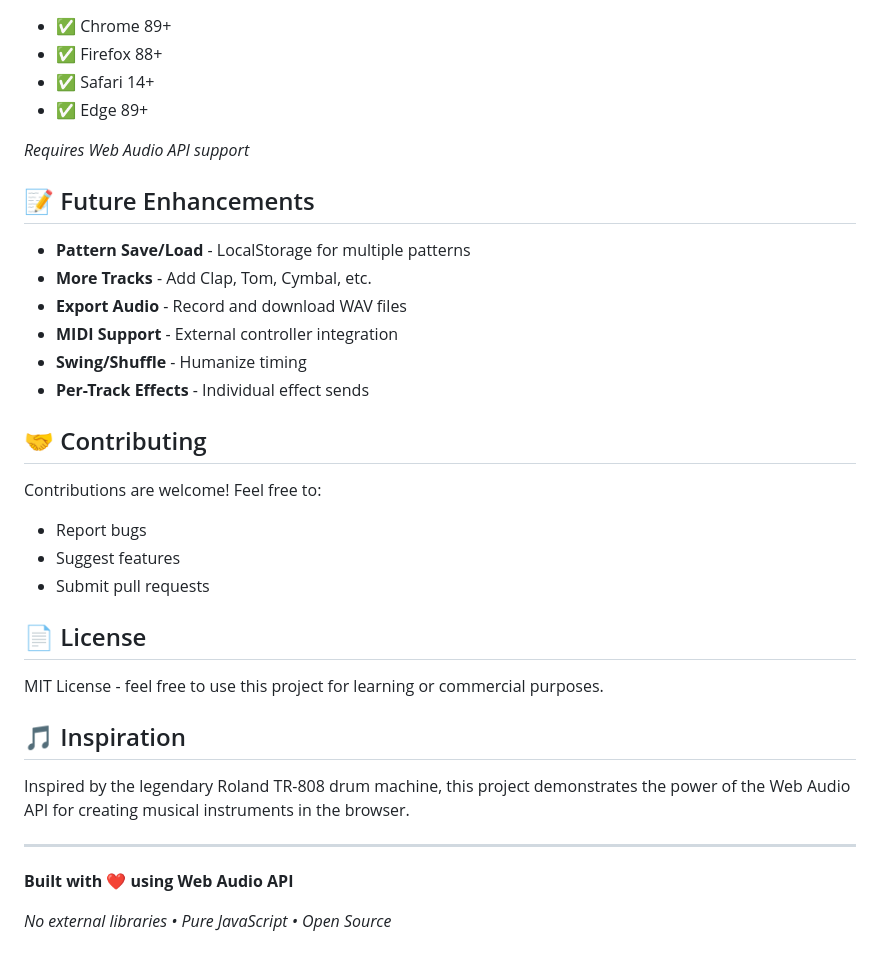
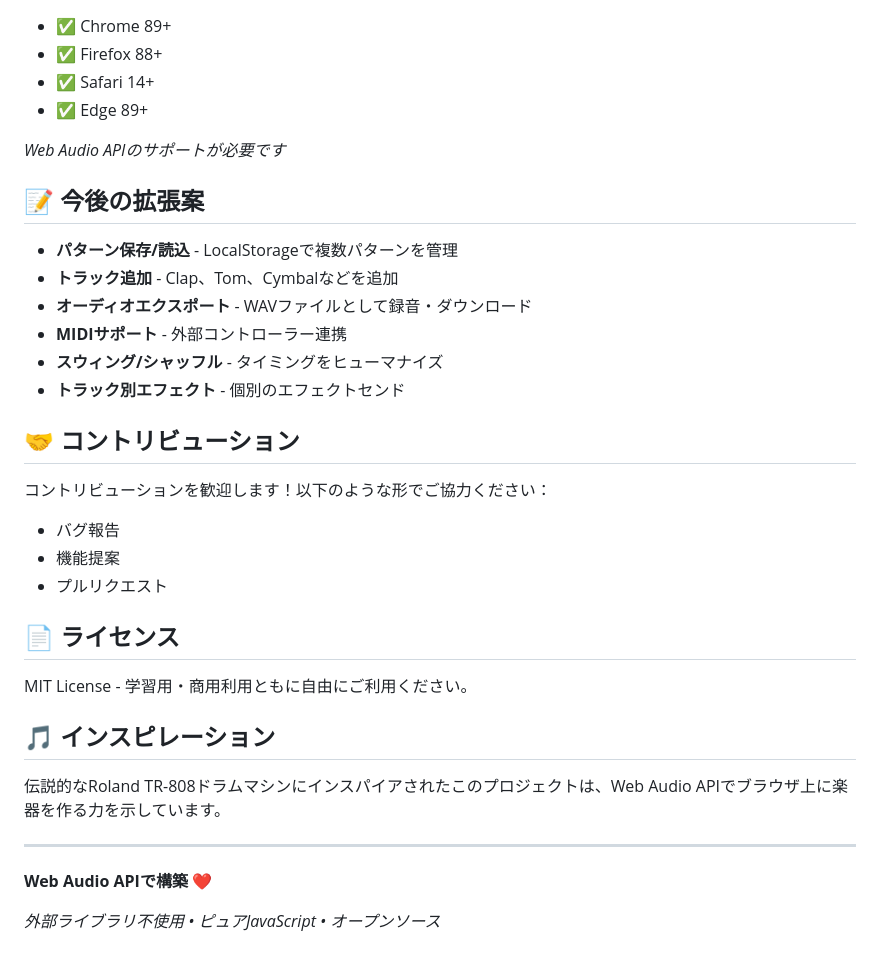
Before and after one commit to hfujikawa77/vc-sequencer, a Markdown page: README.md, the part around one of its changes. Drawn GitHub-style.

```diff
--- a/README.md
+++ b/README.md
@@ -150,34 +150,34 @@ vc-sequencer/
 - ✅ Safari 14+
 - ✅ Edge 89+
 
-*Requires Web Audio API support*
+*Web Audio APIのサポートが必要です*
 
-## 📝 Future Enhancements
+## 📝 今後の拡張案
 
-- **Pattern Save/Load** - LocalStorage for multiple patterns
-- **More Tracks** - Add Clap, Tom, Cymbal, etc.
-- **Export Audio** - Record and download WAV files
-- **MIDI Support** - External controller integration
-- **Swing/Shuffle** - Humanize timing
-- **Per-Track Effects** - Individual effect sends
+- **パターン保存/読込** - LocalStorageで複数パターンを管理
+- **トラック追加** - Clap、Tom、Cymbalなどを追加
+- **オーディオエクスポート** - WAVファイルとして録音・ダウンロード
+- **MIDIサポート** - 外部コントローラー連携
+- **スウィング/シャッフル** - タイミングをヒューマナイズ
+- **トラック別エフェクト** - 個別のエフェクトセンド
 
-## 🤝 Contributing
+## 🤝 コントリビューション
 
-Contributions are welcome! Feel free to:
-- Report bugs
-- Suggest features
-- Submit pull requests
+コントリビューションを歓迎します！以下のような形でご協力ください：
+- バグ報告
+- 機能提案
+- プルリクエスト
 
-## 📄 License
+## 📄 ライセンス
 
-MIT License - feel free to use this project for learning or commercial purposes.
+MIT License - 学習用・商用利用ともに自由にご利用ください。
 
-## 🎵 Inspiration
+## 🎵 インスピレーション
 
-Inspired by the legendary Roland TR-808 drum machine, this project demonstrates the power of the Web Audio API for creating musical instruments in the browser.
+伝説的なRoland TR-808ドラムマシンにインスパイアされたこのプロジェクトは、Web Audio APIでブラウザ上に楽器を作る力を示しています。
 
 ---
 
-**Built with ❤️ using Web Audio API**
+**Web Audio APIで構築 ❤️**
 
-*No external libraries • Pure JavaScript • Open Source*
+*外部ライブラリ不使用 • ピュアJavaScript • オープンソース*
```
Also changed, not shown: other parts of README.md (+85 -85 lines).
